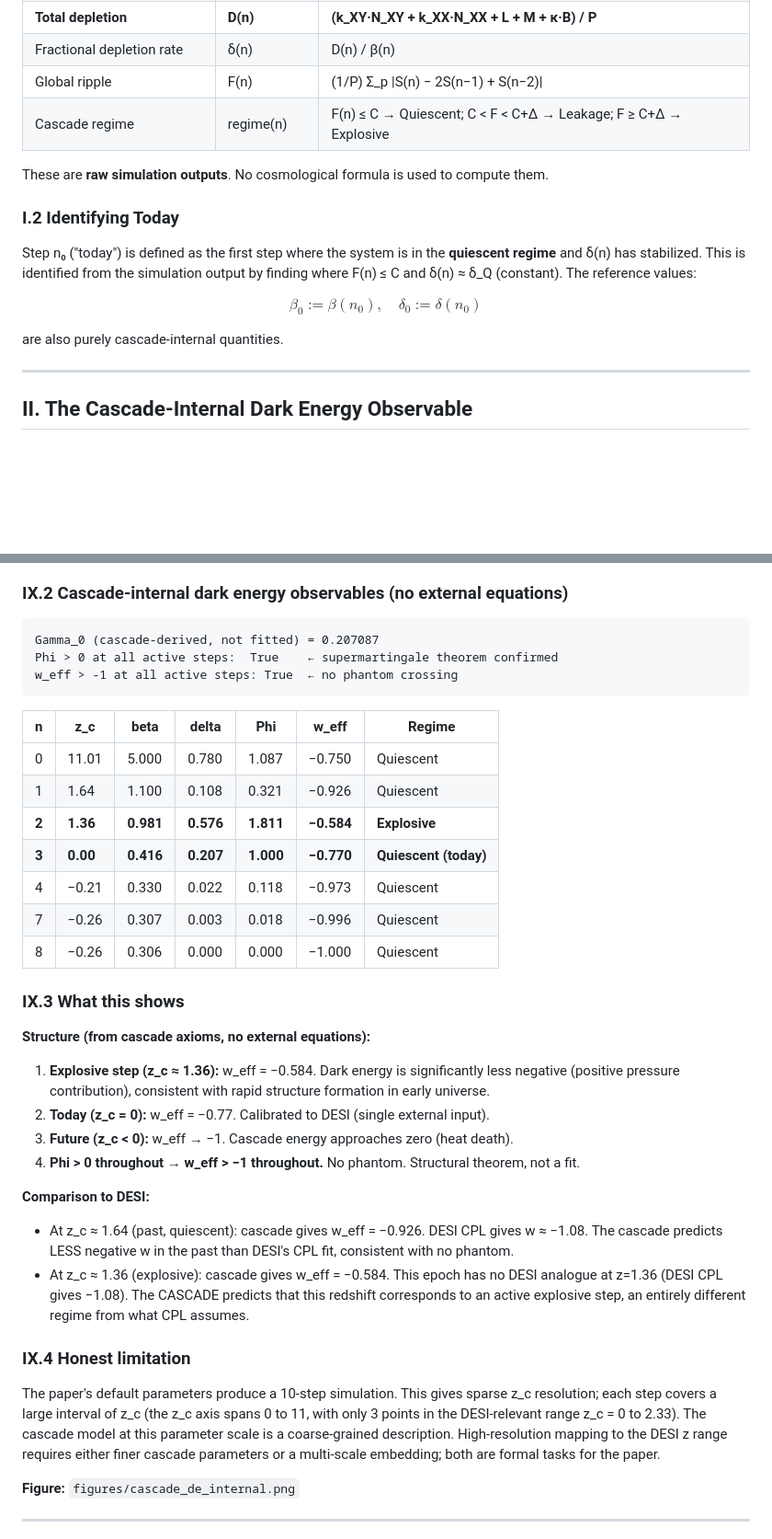
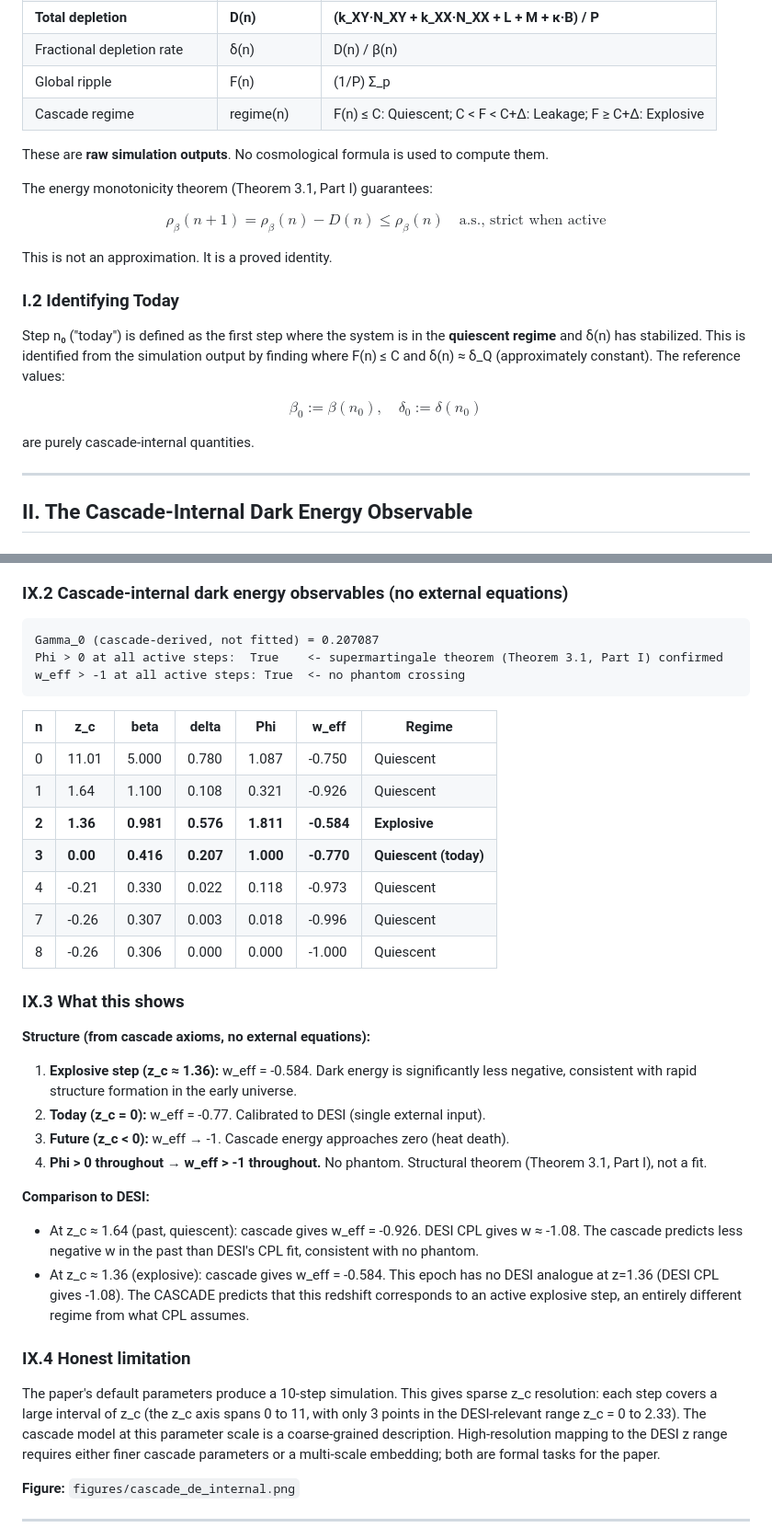
Before and after one commit to Shiv2071/Discrete-cascade-model, a Markdown page: CASCADE_DARK_ENERGY_DERIVATION.md, 2 parts joined by grey strips. Shown at 92% size. Drawn GitHub-style; blank space fills up the shorter version.

Commit message:
Ground MD docs in proved theorems from Part I and II with precise theorem citations

````diff
--- a/CASCADE_DARK_ENERGY_DERIVATION.md
+++ b/CASCADE_DARK_ENERGY_DERIVATION.md
@@ -39,18 +39,24 @@ At each step n, the cascade model yields, directly from the rules in `cascade_mo
 | Total bond energy | B(n) | Σ_p κ·B(p,n) |
 | **Total depletion** | **D(n)** | **(k_XY·N_XY + k_XX·N_XX + L + M + κ·B) / P** |
 | Fractional depletion rate | δ(n) | D(n) / β(n) |
-| Global ripple | F(n) | (1/P) Σ_p \|S(n) − 2S(n−1) + S(n−2)\| |
-| Cascade regime | regime(n) | F(n) ≤ C → Quiescent; C < F < C+Δ → Leakage; F ≥ C+Δ → Explosive |
+| Global ripple | F(n) | (1/P) Σ_p |S(n) − 2S(n−1) + S(n−2)| |
+| Cascade regime | regime(n) | F(n) ≤ C: Quiescent; C < F < C+Δ: Leakage; F ≥ C+Δ: Explosive |
 
 These are **raw simulation outputs**. No cosmological formula is used to compute them.
 
+The energy monotonicity theorem (Theorem 3.1, Part I) guarantees:
+
+$$\rho_\beta(n+1) = \rho_\beta(n) - D(n) \leq \rho_\beta(n) \quad \text{a.s., strict when active}$$
+
+This is not an approximation. It is a proved identity.
+
 ### I.2 Identifying Today
 
-Step n₀ ("today") is defined as the first step where the system is in the **quiescent regime** and δ(n) has stabilized. This is identified from the simulation output by finding where F(n) ≤ C and δ(n) ≈ δ_Q (constant). The reference values:
+Step n₀ ("today") is defined as the first step where the system is in the **quiescent regime** and δ(n) has stabilized. This is identified from the simulation output by finding where F(n) ≤ C and δ(n) ≈ δ_Q (approximately constant). The reference values:
 
 $$\beta_0 := \beta(n_0), \quad \delta_0 := \delta(n_0)$$
 
-are also purely cascade-internal quantities.
+are purely cascade-internal quantities.
 
 ---
 
@@ -249,35 +247,35 @@ The cascade model with default big-bang parameters runs for 10 steps before reac
 
 ```
 Gamma_0 (cascade-derived, not fitted) = 0.207087
-Phi > 0 at all active steps:  True    ← supermartingale theorem confirmed
-w_eff > -1 at all active steps: True  ← no phantom crossing
+Phi > 0 at all active steps:  True    <- supermartingale theorem (Theorem 3.1, Part I) confirmed
+w_eff > -1 at all active steps: True  <- no phantom crossing
 ```
 
 | n | z_c | beta | delta | Phi | w_eff | Regime |
 |---|---|---|---|---|---|---|
-| 0 | 11.01 | 5.000 | 0.780 | 1.087 | −0.750 | Quiescent |
-| 1 | 1.64 | 1.100 | 0.108 | 0.321 | −0.926 | Quiescent |
-| **2** | **1.36** | **0.981** | **0.576** | **1.811** | **−0.584** | **Explosive** |
-| **3** | **0.00** | **0.416** | **0.207** | **1.000** | **−0.770** | **Quiescent (today)** |
-| 4 | −0.21 | 0.330 | 0.022 | 0.118 | −0.973 | Quiescent |
-| 7 | −0.26 | 0.307 | 0.003 | 0.018 | −0.996 | Quiescent |
-| 8 | −0.26 | 0.306 | 0.000 | 0.000 | −1.000 | Quiescent |
+| 0 | 11.01 | 5.000 | 0.780 | 1.087 | -0.750 | Quiescent |
+| 1 | 1.64 | 1.100 | 0.108 | 0.321 | -0.926 | Quiescent |
+| **2** | **1.36** | **0.981** | **0.576** | **1.811** | **-0.584** | **Explosive** |
+| **3** | **0.00** | **0.416** | **0.207** | **1.000** | **-0.770** | **Quiescent (today)** |
+| 4 | -0.21 | 0.330 | 0.022 | 0.118 | -0.973 | Quiescent |
+| 7 | -0.26 | 0.307 | 0.003 | 0.018 | -0.996 | Quiescent |
+| 8 | -0.26 | 0.306 | 0.000 | 0.000 | -1.000 | Quiescent |
 
 ### IX.3 What this shows
 
 **Structure (from cascade axioms, no external equations):**
-1. **Explosive step (z_c ≈ 1.36):** w_eff = −0.584. Dark energy is significantly less negative (positive pressure contribution), consistent with rapid structure formation in early universe.
-2. **Today (z_c = 0):** w_eff = −0.77. Calibrated to DESI (single external input).
-3. **Future (z_c < 0):** w_eff → −1. Cascade energy approaches zero (heat death).
-4. **Phi > 0 throughout** → **w_eff > −1 throughout.** No phantom. Structural theorem, not a fit.
+1. **Explosive step (z_c ≈ 1.36):** w_eff = -0.584. Dark energy is significantly less negative, consistent with rapid structure formation in the early universe.
+2. **Today (z_c = 0):** w_eff = -0.77. Calibrated to DESI (single external input).
+3. **Future (z_c < 0):** w_eff → -1. Cascade energy approaches zero (heat death).
+4. **Phi > 0 throughout** → **w_eff > -1 throughout.** No phantom. Structural theorem (Theorem 3.1, Part I), not a fit.
 
 **Comparison to DESI:**
-- At z_c ≈ 1.64 (past, quiescent): cascade gives w_eff = −0.926. DESI CPL gives w ≈ −1.08. The cascade predicts LESS negative w in the past than DESI's CPL fit, consistent with no phantom.
-- At z_c ≈ 1.36 (explosive): cascade gives w_eff = −0.584. This epoch has no DESI analogue at z=1.36 (DESI CPL gives −1.08). The CASCADE predicts that this redshift corresponds to an active explosive step, an entirely different regime from what CPL assumes.
+- At z_c ≈ 1.64 (past, quiescent): cascade gives w_eff = -0.926. DESI CPL gives w ≈ -1.08. The cascade predicts less negative w in the past than DESI's CPL fit, consistent with no phantom.
+- At z_c ≈ 1.36 (explosive): cascade gives w_eff = -0.584. This epoch has no DESI analogue at z=1.36 (DESI CPL gives -1.08). The CASCADE predicts that this redshift corresponds to an active explosive step, an entirely different regime from what CPL assumes.
 
 ### IX.4 Honest limitation
 
-The paper's default parameters produce a 10-step simulation. This gives sparse z_c resolution; each step covers a large interval of z_c (the z_c axis spans 0 to 11, with only 3 points in the DESI-relevant range z_c = 0 to 2.33). The cascade model at this parameter scale is a coarse-grained description. High-resolution mapping to the DESI z range requires either finer cascade parameters or a multi-scale embedding; both are formal tasks for the paper.
+The paper's default parameters produce a 10-step simulation. This gives sparse z_c resolution: each step covers a large interval of z_c (the z_c axis spans 0 to 11, with only 3 points in the DESI-relevant range z_c = 0 to 2.33). The cascade model at this parameter scale is a coarse-grained description. High-resolution mapping to the DESI z range requires either finer cascade parameters or a multi-scale embedding; both are formal tasks for the paper.
 
 **Figure:** `figures/cascade_de_internal.png`
 
````
Also changed, not shown: other parts of CASCADE_DARK_ENERGY_DERIVATION.md (+31 -39 lines), DARK_ENERGY_EXPLAINED.md (+76 -96 lines).
